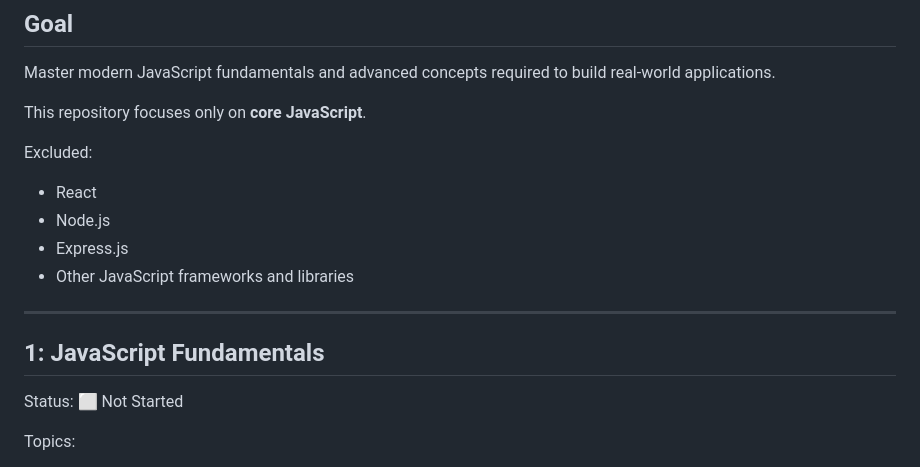
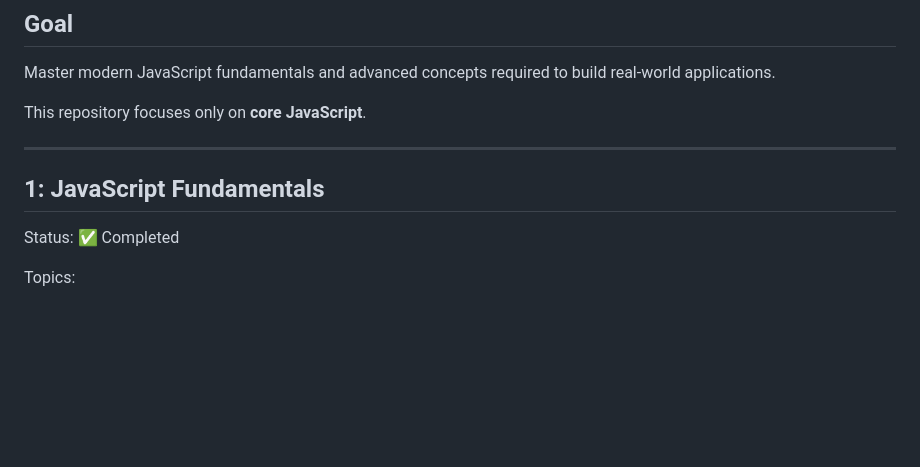
Before and after one commit to KabileshwaranKabil/learn-frontend, a Markdown page: ROADMAP.md, the part around the change. Rendered like a GitHub page; blank space fills up the shorter version.

Commit message:
Change status of JavaScript Fundamentals to completed
Updated status of JavaScript Fundamentals to completed.

```diff
--- a/ROADMAP.md
+++ b/ROADMAP.md
@@ -6,18 +6,11 @@ Master modern JavaScript fundamentals and advanced concepts required to build re
 
 This repository focuses only on **core JavaScript**.
 
-Excluded:
-
-* React
-* Node.js
-* Express.js
-* Other JavaScript frameworks and libraries
-
 ---
 
 ## 1: JavaScript Fundamentals
 
-Status: ⬜ Not Started
+Status:  ✅ Completed
 
 Topics:
 
```
